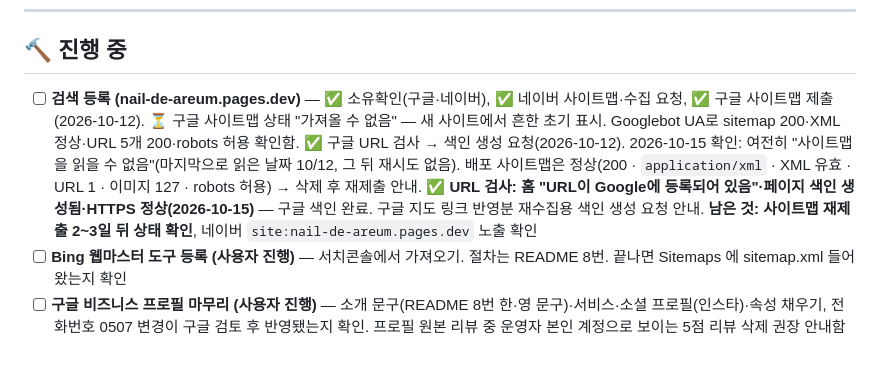
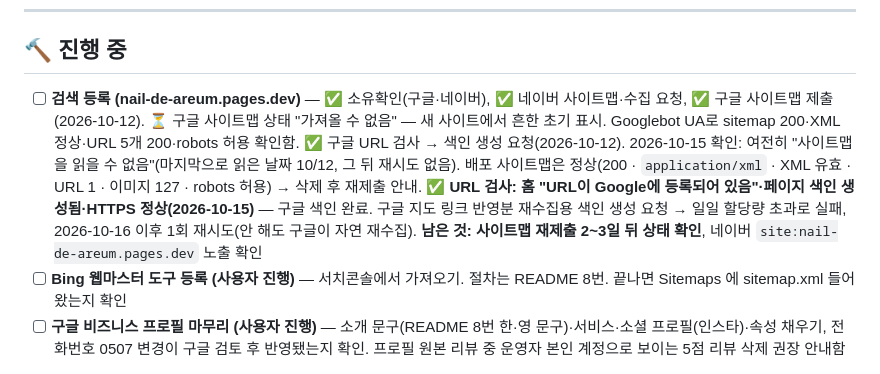
Before and after one commit to Benhur41/naie_de_areum, a Markdown page: TODO.md, the part around the change. Rendered like a GitHub page.

Commit message:
Note indexing request quota limit in TODO
Co-Authored-By: Claude Opus 5.5 <noreply@anthropic.com>

```diff
--- a/TODO.md
+++ b/TODO.md
@@ -8,7 +8,7 @@
 
 ## 🔨 진행 중
 
-- [ ] **검색 등록 (nail-de-areum.pages.dev)** — ✅ 소유확인(구글·네이버), ✅ 네이버 사이트맵·수집 요청, ✅ 구글 사이트맵 제출(2026-10-12). ⏳ 구글 사이트맵 상태 "가져올 수 없음" — 새 사이트에서 흔한 초기 표시. Googlebot UA로 sitemap 200·XML 정상·URL 5개 200·robots 허용 확인함. ✅ 구글 URL 검사 → 색인 생성 요청(2026-10-12). 2026-10-15 확인: 여전히 "사이트맵을 읽을 수 없음"(마지막으로 읽은 날짜 10/12, 그 뒤 재시도 없음). 배포 사이트맵은 정상(200 · `application/xml` · XML 유효 · URL 1 · 이미지 127 · robots 허용) → 삭제 후 재제출 안내. ✅ **URL 검사: 홈 "URL이 Google에 등록되어 있음"·페이지 색인 생성됨·HTTPS 정상(2026-10-15)** — 구글 색인 완료. 구글 지도 링크 반영분 재수집용 색인 생성 요청 안내. **남은 것: 사이트맵 재제출 2~3일 뒤 상태 확인**, 네이버 `site:nail-de-areum.pages.dev` 노출 확인
+- [ ] **검색 등록 (nail-de-areum.pages.dev)** — ✅ 소유확인(구글·네이버), ✅ 네이버 사이트맵·수집 요청, ✅ 구글 사이트맵 제출(2026-10-12). ⏳ 구글 사이트맵 상태 "가져올 수 없음" — 새 사이트에서 흔한 초기 표시. Googlebot UA로 sitemap 200·XML 정상·URL 5개 200·robots 허용 확인함. ✅ 구글 URL 검사 → 색인 생성 요청(2026-10-12). 2026-10-15 확인: 여전히 "사이트맵을 읽을 수 없음"(마지막으로 읽은 날짜 10/12, 그 뒤 재시도 없음). 배포 사이트맵은 정상(200 · `application/xml` · XML 유효 · URL 1 · 이미지 127 · robots 허용) → 삭제 후 재제출 안내. ✅ **URL 검사: 홈 "URL이 Google에 등록되어 있음"·페이지 색인 생성됨·HTTPS 정상(2026-10-15)** — 구글 색인 완료. 구글 지도 링크 반영분 재수집용 색인 생성 요청 → 일일 할당량 초과로 실패, 2026-10-16 이후 1회 재시도(안 해도 구글이 자연 재수집). **남은 것: 사이트맵 재제출 2~3일 뒤 상태 확인**, 네이버 `site:nail-de-areum.pages.dev` 노출 확인
 - [ ] **Bing 웹마스터 도구 등록 (사용자 진행)** — 서치콘솔에서 가져오기. 절차는 README 8번. 끝나면 Sitemaps 에 sitemap.xml 들어왔는지 확인
 - [ ] **구글 비즈니스 프로필 마무리 (사용자 진행)** — 소개 문구(README 8번 한·영 문구)·서비스·소셜 프로필(인스타)·속성 채우기, 전화번호 0507 변경이 구글 검토 후 반영됐는지 확인. 프로필 원본 리뷰 중 운영자 본인 계정으로 보이는 5점 리뷰 삭제 권장 안내함
 
```
